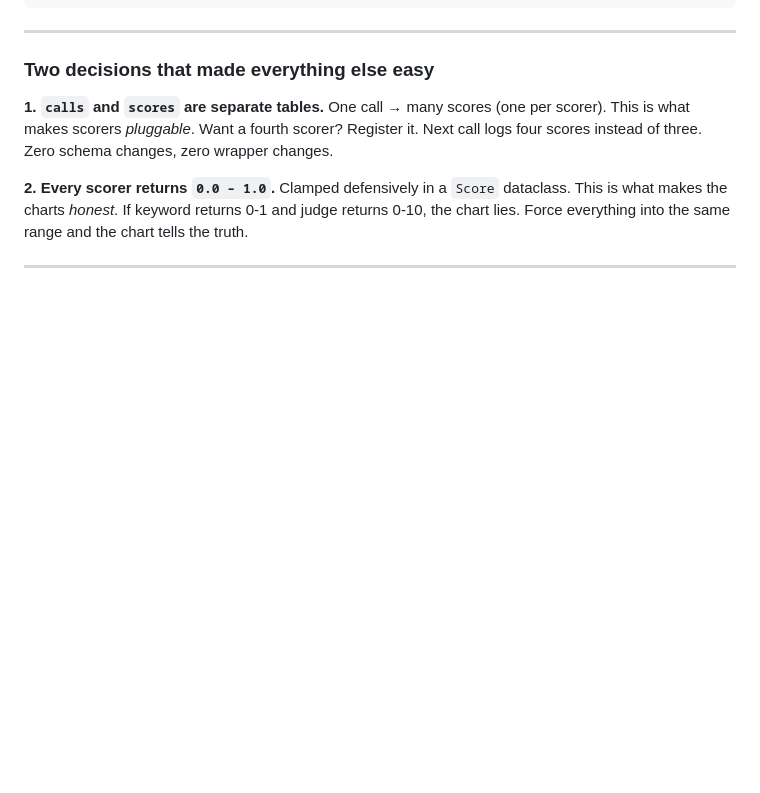
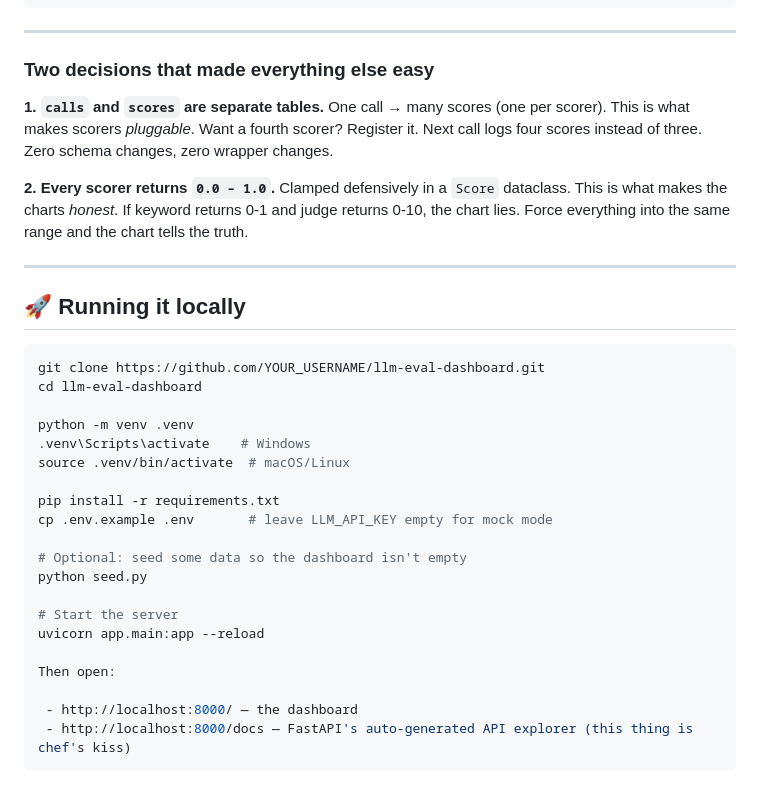
Before and after one commit to Eltaf-azizi/LLM-Evaluation-Observability-Dashboard, a Markdown page: README.md, the part around the change. Rendered like a GitHub page; blank space fills up the shorter version.

Commit message:
Add local running instructions to README
Added instructions for running the project locally, including setup and server start commands.

````diff
--- a/README.md
+++ b/README.md
@@ -85,3 +85,28 @@ One call → many scores (one per scorer). This is what makes scorers *pluggable
 Clamped defensively in a `Score` dataclass. This is what makes the charts *honest*. If keyword returns 0-1 and judge returns 0-10, the chart lies. Force everything into the same range and the chart tells the truth.
 
 ---
+
+## 🚀 Running it locally
+
+```bash
+git clone https://github.com/YOUR_USERNAME/llm-eval-dashboard.git
+cd llm-eval-dashboard
+
+python -m venv .venv
+.venv\Scripts\activate    # Windows
+source .venv/bin/activate  # macOS/Linux
+
+pip install -r requirements.txt
+cp .env.example .env       # leave LLM_API_KEY empty for mock mode
+
+# Optional: seed some data so the dashboard isn't empty
+python seed.py
+
+# Start the server
+uvicorn app.main:app --reload
+
+Then open:
+
+ - http://localhost:8000/ — the dashboard
+ - http://localhost:8000/docs — FastAPI's auto-generated API explorer (this thing is chef's kiss)
+```
````
